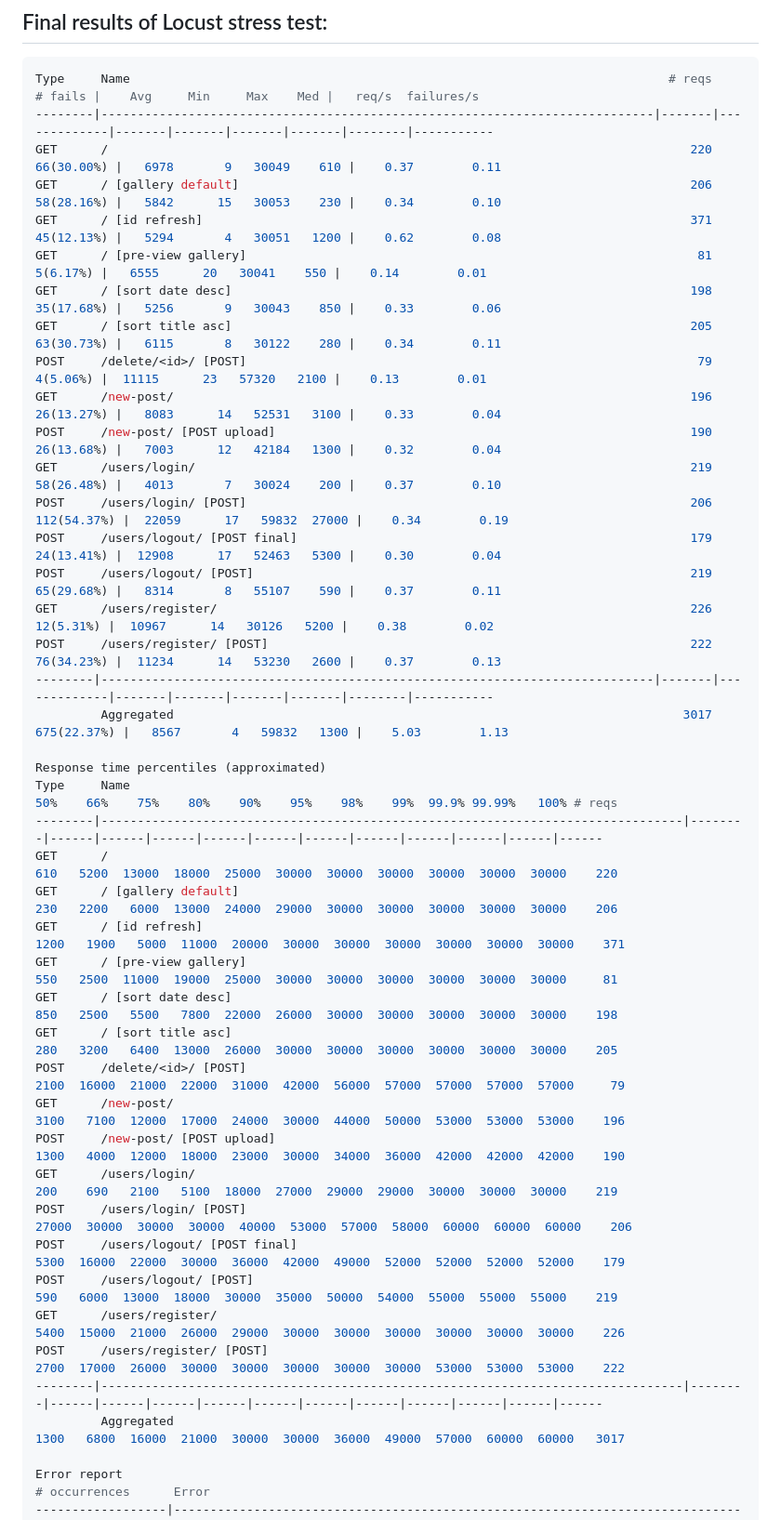
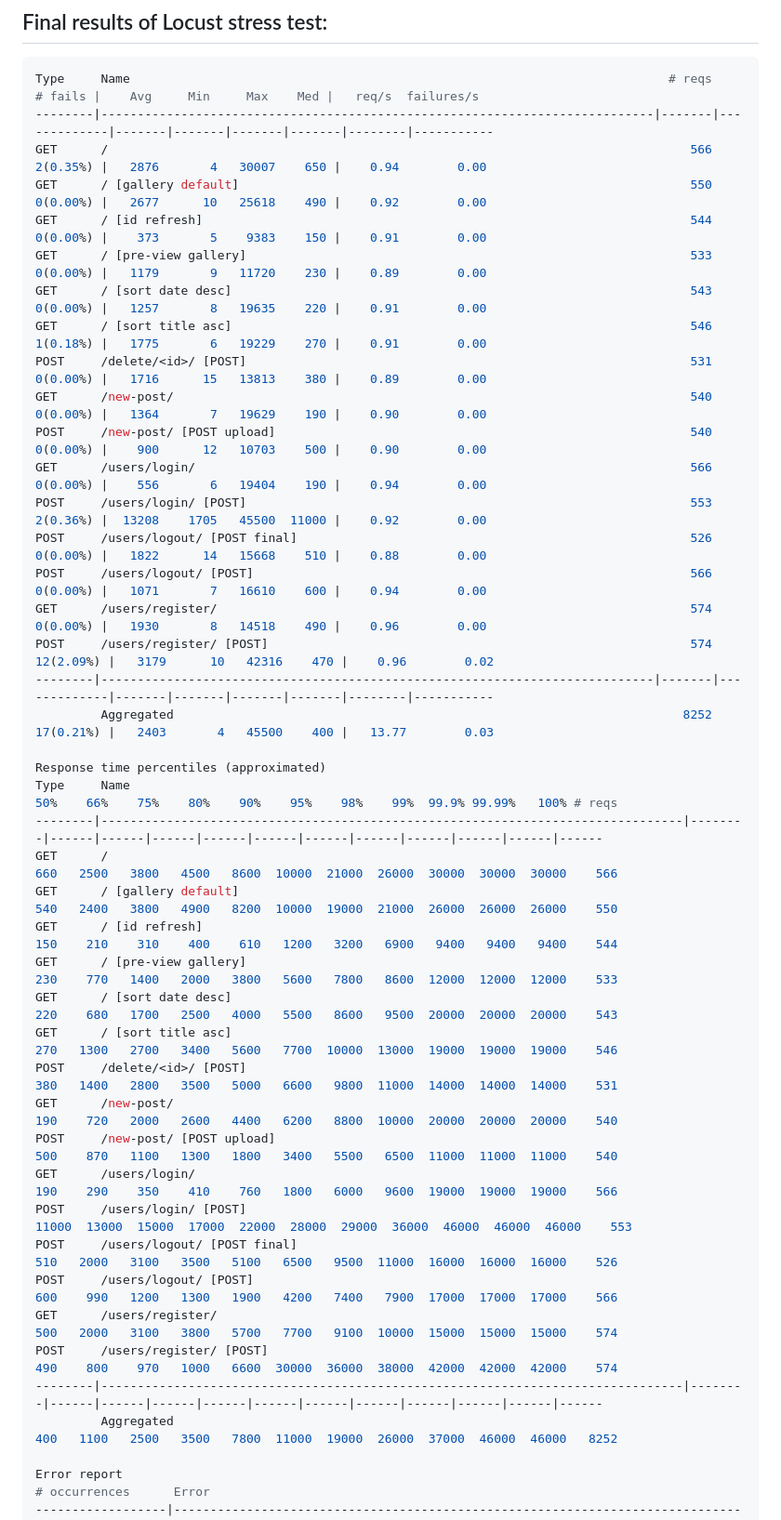
Before and after one commit to endreglocker/Cloud-based-Distributed-Systems-Laboratory, a Markdown page: docs/stress-test/results.md, the part around one of its changes. Shown at 93% size. Drawn GitHub-style.

````diff
--- a/docs/stress-test/results.md
+++ b/docs/stress-test/results.md
@@ -24,44 +30,44 @@ my-app-7955c4df-rgclg   1/1     Running             0          58s
 ```bash
 Type     Name                                                                          # reqs      # fails |    Avg     Min     Max    Med |   req/s  failures/s
 --------|----------------------------------------------------------------------------|-------|-------------|-------|-------|-------|-------|--------|-----------
-GET      /                                                                                220   66(30.00%) |   6978       9   30049    610 |    0.37        0.11
-GET      / [gallery default]                                                              206   58(28.16%) |   5842      15   30053    230 |    0.34        0.10
-GET      / [id refresh]                                                                   371   45(12.13%) |   5294       4   30051   1200 |    0.62        0.08
-GET      / [pre-view gallery]                                                              81     5(6.17%) |   6555      20   30041    550 |    0.14        0.01
-GET      / [sort date desc]                                                               198   35(17.68%) |   5256       9   30043    850 |    0.33        0.06
-GET      / [sort title asc]                                                               205   63(30.73%) |   6115       8   30122    280 |    0.34        0.11
-POST     /delete/<id>/ [POST]                                                              79     4(5.06%) |  11115      23   57320   2100 |    0.13        0.01
-GET      /new-post/                                                                       196   26(13.27%) |   8083      14   52531   3100 |    0.33        0.04
-POST     /new-post/ [POST upload]                                                         190   26(13.68%) |   7003      12   42184   1300 |    0.32        0.04
-GET      /users/login/                                                                    219   58(26.48%) |   4013       7   30024    200 |    0.37        0.10
-POST     /users/login/ [POST]                                                             206  112(54.37%) |  22059      17   59832  27000 |    0.34        0.19
-POST     /users/logout/ [POST final]                                                      179   24(13.41%) |  12908      17   52463   5300 |    0.30        0.04
-POST     /users/logout/ [POST]                                                            219   65(29.68%) |   8314       8   55107    590 |    0.37        0.11
-GET      /users/register/                                                                 226    12(5.31%) |  10967      14   30126   5200 |    0.38        0.02
-POST     /users/register/ [POST]                                                          222   76(34.23%) |  11234      14   53230   2600 |    0.37        0.13
+GET      /                                                                                566     2(0.35%) |   2876       4   30007    650 |    0.94        0.00
+GET      / [gallery default]                                                              550     0(0.00%) |   2677      10   25618    490 |    0.92        0.00
+GET      / [id refresh]                                                                   544     0(0.00%) |    373       5    9383    150 |    0.91        0.00
+GET      / [pre-view gallery]                                                             533     0(0.00%) |   1179       9   11720    230 |    0.89        0.00
+GET      / [sort date desc]                                                               543     0(0.00%) |   1257       8   19635    220 |    0.91        0.00
+GET      / [sort title asc]                                                               546     1(0.18%) |   1775       6   19229    270 |    0.91        0.00
+POST     /delete/<id>/ [POST]                                                             531     0(0.00%) |   1716      15   13813    380 |    0.89        0.00
+GET      /new-post/                                                                       540     0(0.00%) |   1364       7   19629    190 |    0.90        0.00
+POST     /new-post/ [POST upload]                                                         540     0(0.00%) |    900      12   10703    500 |    0.90        0.00
+GET      /users/login/                                                                    566     0(0.00%) |    556       6   19404    190 |    0.94        0.00
+POST     /users/login/ [POST]                                                             553     2(0.36%) |  13208    1705   45500  11000 |    0.92        0.00
+POST     /users/logout/ [POST final]                                                      526     0(0.00%) |   1822      14   15668    510 |    0.88        0.00
+POST     /users/logout/ [POST]                                                            566     0(0.00%) |   1071       7   16610    600 |    0.94        0.00
+GET      /users/register/                                                                 574     0(0.00%) |   1930       8   14518    490 |    0.96        0.00
+POST     /users/register/ [POST]                                                          574    12(2.09%) |   3179      10   42316    470 |    0.96        0.02
 --------|----------------------------------------------------------------------------|-------|-------------|-------|-------|-------|-------|--------|-----------
-         Aggregated                                                                      3017  675(22.37%) |   8567       4   59832   1300 |    5.03        1.13
+         Aggregated                                                                      8252    17(0.21%) |   2403       4   45500    400 |   13.77        0.03
 
 Response time percentiles (approximated)
 Type     Name                                                                                  50%    66%    75%    80%    90%    95%    98%    99%  99.9% 99.99%   100% # reqs
 --------|--------------------------------------------------------------------------------|--------|------|------|------|------|------|------|------|------|------|------|------
-GET      /                                                                                     610   5200  13000  18000  25000  30000  30000  30000  30000  30000  30000    220
-GET      / [gallery default]                                                                   230   2200   6000  13000  24000  29000  30000  30000  30000  30000  30000    206
-GET      / [id refresh]                                                                       1200   1900   5000  11000  20000  30000  30000  30000  30000  30000  30000    371
-GET      / [pre-view gallery]                                                                  550   2500  11000  19000  25000  30000  30000  30000  30000  30000  30000     81
-GET      / [sort date desc]                                                                    850   2500   5500   7800  22000  26000  30000  30000  30000  30000  30000    198
-GET      / [sort title asc]                                                                    280   3200   6400  13000  26000  30000  30000  30000  30000  30000  30000    205
-POST     /delete/<id>/ [POST]                                                                 2100  16000  21000  22000  31000  42000  56000  57000  57000  57000  57000     79
-GET      /new-post/                                                                           3100   7100  12000  17000  24000  30000  44000  50000  53000  53000  53000    196
-POST     /new-post/ [POST upload]                                                             1300   4000  12000  18000  23000  30000  34000  36000  42000  42000  42000    190
-GET      /users/login/                                                                         200    690   2100   5100  18000  27000  29000  29000  30000  30000  30000    219
-POST     /users/login/ [POST]                                                                27000  30000  30000  30000  40000  53000  57000  58000  60000  60000  60000    206
-POST     /users/logout/ [POST final]                                                          5300  16000  22000  30000  36000  42000  49000  52000  52000  52000  52000    179
-POST     /users/logout/ [POST]                                                                 590   6000  13000  18000  30000  35000  50000  54000  55000  55000  55000    219
-GET      /users/register/                                                                     5400  15000  21000  26000  29000  30000  30000  30000  30000  30000  30000    226
-POST     /users/register/ [POST]                                                              2700  17000  26000  30000  30000  30000  30000  30000  53000  53000  53000    222
+GET      /                                                                                     660   2500   3800   4500   8600  10000  21000  26000  30000  30000  30000    566
+GET      / [gallery default]                                                                   540   2400   3800   4900   8200  10000  19000  21000  26000  26000  26000    550
+GET      / [id refresh]                                                                        150    210    310    400    610   1200   3200   6900   9400   9400   9400    544
+GET      / [pre-view gallery]                                                                  230    770   1400   2000   3800   5600   7800   8600  12000  12000  12000    533
+GET      / [sort date desc]                                                                    220    680   1700   2500   4000   5500   8600   9500  20000  20000  20000    543
+GET      / [sort title asc]                                                                    270   1300   2700   3400   5600   7700  10000  13000  19000  19000  19000    546
+POST     /delete/<id>/ [POST]                                                                  380   1400   2800   3500   5000   6600   9800  11000  14000  14000  14000    531
+GET      /new-post/                                                                            190    720   2000   2600   4400   6200   8800  10000  20000  20000  20000    540
+POST     /new-post/ [POST upload]                                                              500    870   1100   1300   1800   3400   5500   6500  11000  11000  11000    540
+GET      /users/login/                                                                         190    290    350    410    760   1800   6000   9600  19000  19000  19000    566
+POST     /users/login/ [POST]                                                                11000  13000  15000  17000  22000  28000  29000  36000  46000  46000  46000    553
+POST     /users/logout/ [POST final]                                                           510   2000   3100   3500   5100   6500   9500  11000  16000  16000  16000    526
+POST     /users/logout/ [POST]                                                                 600    990   1200   1300   1900   4200   7400   7900  17000  17000  17000    566
+GET      /users/register/                                                                      500   2000   3100   3800   5700   7700   9100  10000  15000  15000  15000    574
+POST     /users/register/ [POST]                                                               490    800    970   1000   6600  30000  36000  38000  42000  42000  42000    574
 --------|--------------------------------------------------------------------------------|--------|------|------|------|------|------|------|------|------|------|------|------
-         Aggregated                                                                           1300   6800  16000  21000  30000  30000  36000  49000  57000  60000  60000   3017
+         Aggregated                                                                            400   1100   2500   3500   7800  11000  19000  26000  37000  46000  46000   8252
 
 Error report
 # occurrences      Error
````
Also changed, not shown: other parts of docs/stress-test/results.md (+13 -33 lines), docs/stress-test/images/proof-4.png (added), docs/stress-test/images/proof-5.png (added), docs/stress-test/images/proof-6.png (added), docs/stress-test/images/proof-7.png (added), docs/stress-test/images/proof-8.png (added), docs/stress-test/images/proof-9.png (added).
